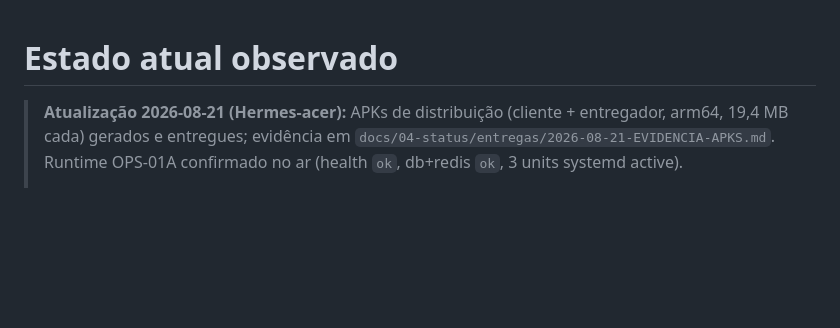
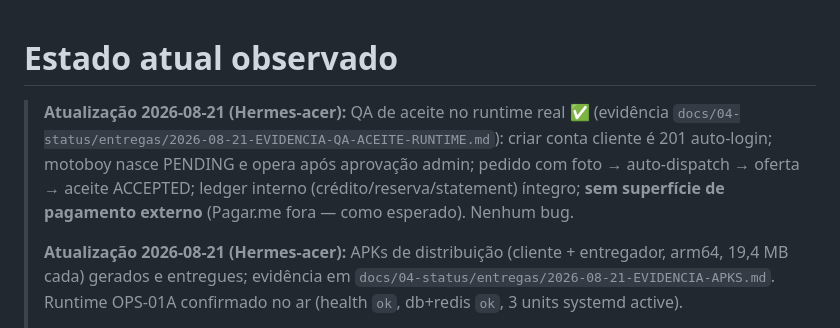
Before and after one commit to alvaro209890/aqui-log, a Markdown page: docs/04-status/01-ESTADO-ATUAL.md, the part around the change. Drawn GitHub-style; blank space fills up the shorter version.

```diff
--- a/docs/04-status/01-ESTADO-ATUAL.md
+++ b/docs/04-status/01-ESTADO-ATUAL.md
@@ -1,5 +1,12 @@
 # Estado atual observado
 
+> **Atualização 2026-08-21 (Hermes-acer):** QA de aceite no runtime real ✅
+> (evidência `docs/04-status/entregas/2026-08-21-EVIDENCIA-QA-ACEITE-RUNTIME.md`):
+> criar conta cliente é 201 auto-login; motoboy nasce PENDING e opera após
+> aprovação admin; pedido com foto → auto-dispatch → oferta → aceite ACCEPTED;
+> ledger interno (crédito/reserva/statement) íntegro; **sem superfície de
+> pagamento externo** (Pagar.me fora — como esperado). Nenhum bug.
+>
 > **Atualização 2026-08-21 (Hermes-acer):** APKs de distribuição (cliente +
 > entregador, arm64, 19,4 MB cada) gerados e entregues; evidência em
 > `docs/04-status/entregas/2026-08-21-EVIDENCIA-APKS.md`. Runtime OPS-01A
```
Also changed, not shown: docs/04-status/04-CHANGELOG.md (+14 -0 lines), 1 other file.
